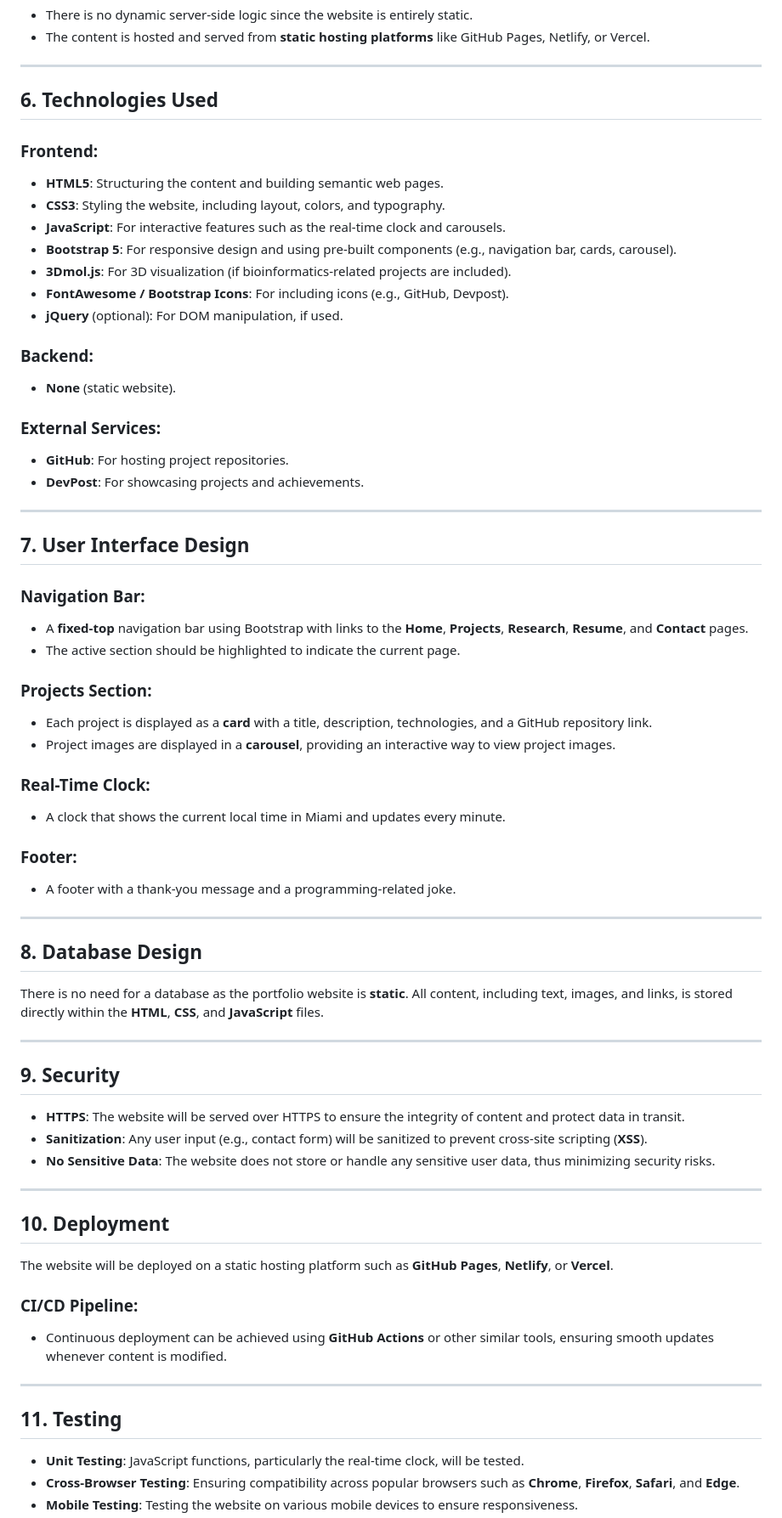
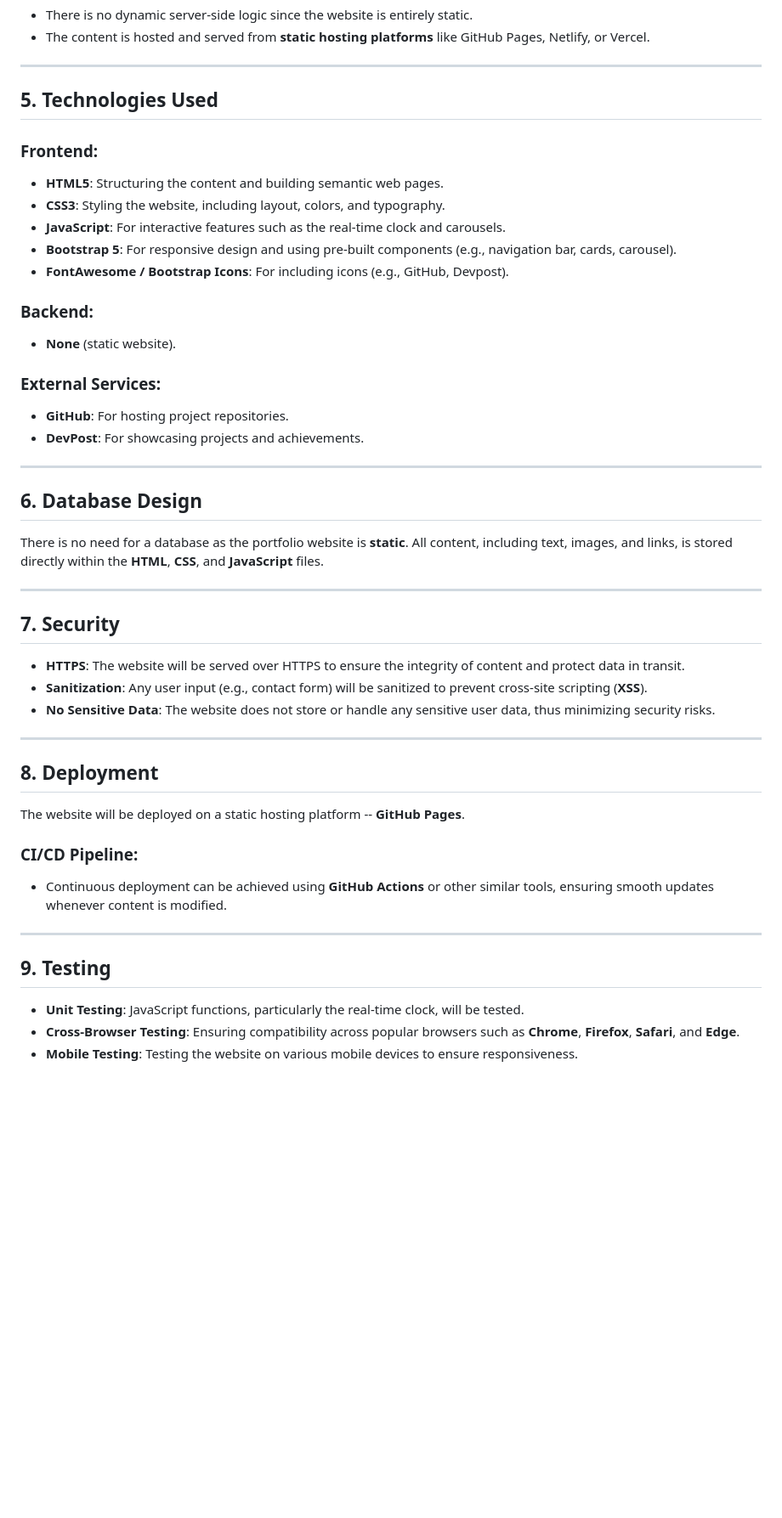
Before and after one commit to nafiulkhalid/nafiulkhalid.github.io, a Markdown page: designDoc.md, the part around one of its changes. Shown at 85% size. Drawn GitHub-style; blank space fills up the shorter version.

```diff
--- a/designDoc.md
+++ b/designDoc.md
@@ -124,16 +112,14 @@ The portfolio website follows a **client-server model**. Since the website is st
 
 ---
 
-## **6. Technologies Used**
+## **5. Technologies Used**
 
 ### **Frontend**:
 - **HTML5**: Structuring the content and building semantic web pages.
 - **CSS3**: Styling the website, including layout, colors, and typography.
 - **JavaScript**: For interactive features such as the real-time clock and carousels.
 - **Bootstrap 5**: For responsive design and using pre-built components (e.g., navigation bar, cards, carousel).
-- **3Dmol.js**: For 3D visualization (if bioinformatics-related projects are included).
 - **FontAwesome / Bootstrap Icons**: For including icons (e.g., GitHub, Devpost).
-- **jQuery** (optional): For DOM manipulation, if used.
 
 ### **Backend**:
 - **None** (static website).
@@ -144,31 +130,13 @@ The portfolio website follows a **client-server model**. Since the website is st
 
 ---
 
-## **7. User Interface Design**
-
-### **Navigation Bar**:
-- A **fixed-top** navigation bar using Bootstrap with links to the **Home**, **Projects**, **Research**, **Resume**, and **Contact** pages.
-- The active section should be highlighted to indicate the current page.
-
-### **Projects Section**:
-- Each project is displayed as a **card** with a title, description, technologies, and a GitHub repository link.
-- Project images are displayed in a **carousel**, providing an interactive way to view project images.
-
-### **Real-Time Clock**:
-- A clock that shows the current local time in Miami and updates every minute.
-
-### **Footer**:
-- A footer with a thank-you message and a programming-related joke.
-
----
-
-## **8. Database Design**
+## **6. Database Design**
 
 There is no need for a database as the portfolio website is **static**. All content, including text, images, and links, is stored directly within the **HTML**, **CSS**, and **JavaScript** files.
 
 ---
 
-## **9. Security**
+## **7. Security**
 
 - **HTTPS**: The website will be served over HTTPS to ensure the integrity of content and protect data in transit.
 - **Sanitization**: Any user input (e.g., contact form) will be sanitized to prevent cross-site scripting (**XSS**).
@@ -176,16 +144,16 @@ There is no need for a database as the portfolio website is **static**. All cont
 
 ---
 
-## **10. Deployment**
+## **8. Deployment**
 
-The website will be deployed on a static hosting platform such as **GitHub Pages**, **Netlify**, or **Vercel**.
+The website will be deployed on a static hosting platform -- **GitHub Pages**.
 
 ### **CI/CD Pipeline**:
 - Continuous deployment can be achieved using **GitHub Actions** or other similar tools, ensuring smooth updates whenever content is modified.
 
 ---
 
-## **11. Testing**
+## **9. Testing**
 
 - **Unit Testing**: JavaScript functions, particularly the real-time clock, will be tested.
 - **Cross-Browser Testing**: Ensuring compatibility across popular browsers such as **Chrome**, **Firefox**, **Safari**, and **Edge**.
```
Also changed, not shown: other parts of designDoc.md (+3 -30 lines).
